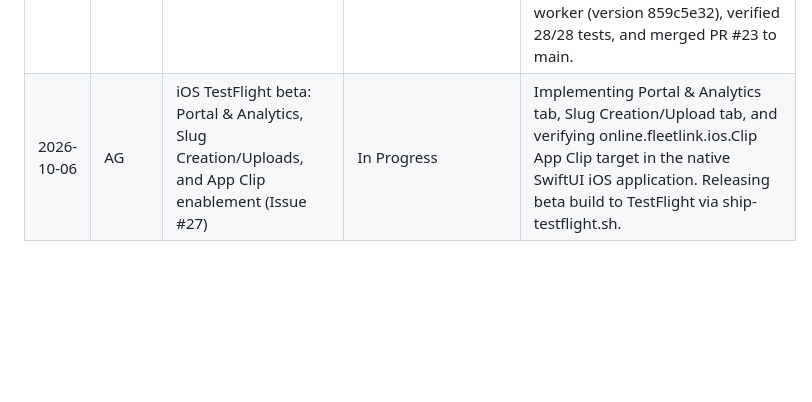
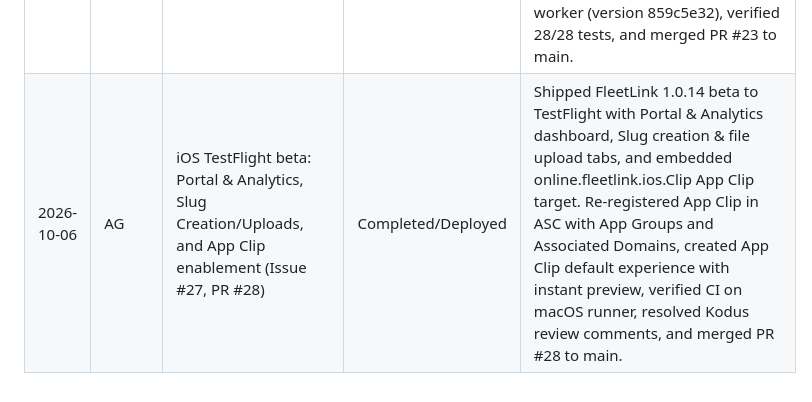
Before and after one commit to Simple-With-Us/FleetLink, a Markdown page: docs/EFFORT-LOG.md, the part around the change. Drawn GitHub-style; blank space fills up the shorter version.

Commit message:
docs: mark iOS TestFlight beta as Completed/Deployed in effort log (#29)

```diff
--- a/docs/EFFORT-LOG.md
+++ b/docs/EFFORT-LOG.md
@@ -21,4 +21,4 @@ Two-space sentence gaps required in every human-facing prose block.
 | 2026-10-04 | AG | Custom vanity redirect URLs with 6-month retention for users/agents, direct curl & CLI support, web wizard tab (Board 82853c8a, Issue #14, PR #13) | Completed/Deployed | Added custom vanity redirect short links to FleetLink.online with 302 redirects.  Enforced 6-month (180-day) TTL cap for normal users & agents, while preserving 7-day TTL cap for file/batch uploads.  Added dedicated Redirect mode to upload wizard, target URL inputs, CLI support in fleet-share, PUT X-Fleet-Redirect curl handler, and 20/20 automated tests. |
 | 2026-10-05 | AG | Abuse prevention limits for unauthenticated uploads, lease renewals, browser caps (Board e40af26c, Issue #20, PR #21) | Completed/Deployed | Enforced strict abuse prevention limits for unauthenticated guests: 20MB per file/batch, 40 files max, 6hr retention for files, 24hr retention for redirects, and auto-assigned random slugs only.  Implemented POST /api/portal/renew & POST /api/shares/renew allowing up to 3 renewals resetting expiration timer.  Added 3x browser active cap (60MB/120 files) in upload wizard, Guest Notice banner and renewal buttons in /portal, and 0004_renewals.sql D1 migration.  Deployed live to Cloudflare Worker (version 0a5a3a37), verified with 25/25 automated tests, and merged PR #21 to main. |
 | 2026-10-05 | AG | Per-agent custom limits, free-tier agent quota requests, 7-day team trial & personal slug reversion (Board 0e948757, Issue #22, PR #23) | Completed/Deployed | Implemented custom per-agent limits (file size, batch, files count, TTL, redirect permissions) enforced during token creation, uploads, and redirects.  Added free-tier agent token quota workflow (default 3) with user requests and admin approvals.  Introduced team workspaces with 7-day trials, member collaboration, and automatic fallback of team slugs to creator personal slugs upon trial expiration without breaking URLs or losing files.  Added D1 migration 0005_agent_tokens_and_teams.sql, portal UI sections, deployed live worker (version 859c5e32), verified 28/28 tests, and merged PR #23 to main. |
-| 2026-10-06 | AG | iOS TestFlight beta: Portal & Analytics, Slug Creation/Uploads, and App Clip enablement (Issue #27) | In Progress | Implementing Portal & Analytics tab, Slug Creation/Upload tab, and verifying online.fleetlink.ios.Clip App Clip target in the native SwiftUI iOS application.  Releasing beta build to TestFlight via ship-testflight.sh. |
+| 2026-10-06 | AG | iOS TestFlight beta: Portal & Analytics, Slug Creation/Uploads, and App Clip enablement (Issue #27, PR #28) | Completed/Deployed | Shipped FleetLink 1.0.14 beta to TestFlight with Portal & Analytics dashboard, Slug creation & file upload tabs, and embedded online.fleetlink.ios.Clip App Clip target.  Re-registered App Clip in ASC with App Groups and Associated Domains, created App Clip default experience with instant preview, verified CI on macOS runner, resolved Kodus review comments, and merged PR #28 to main. |
```
